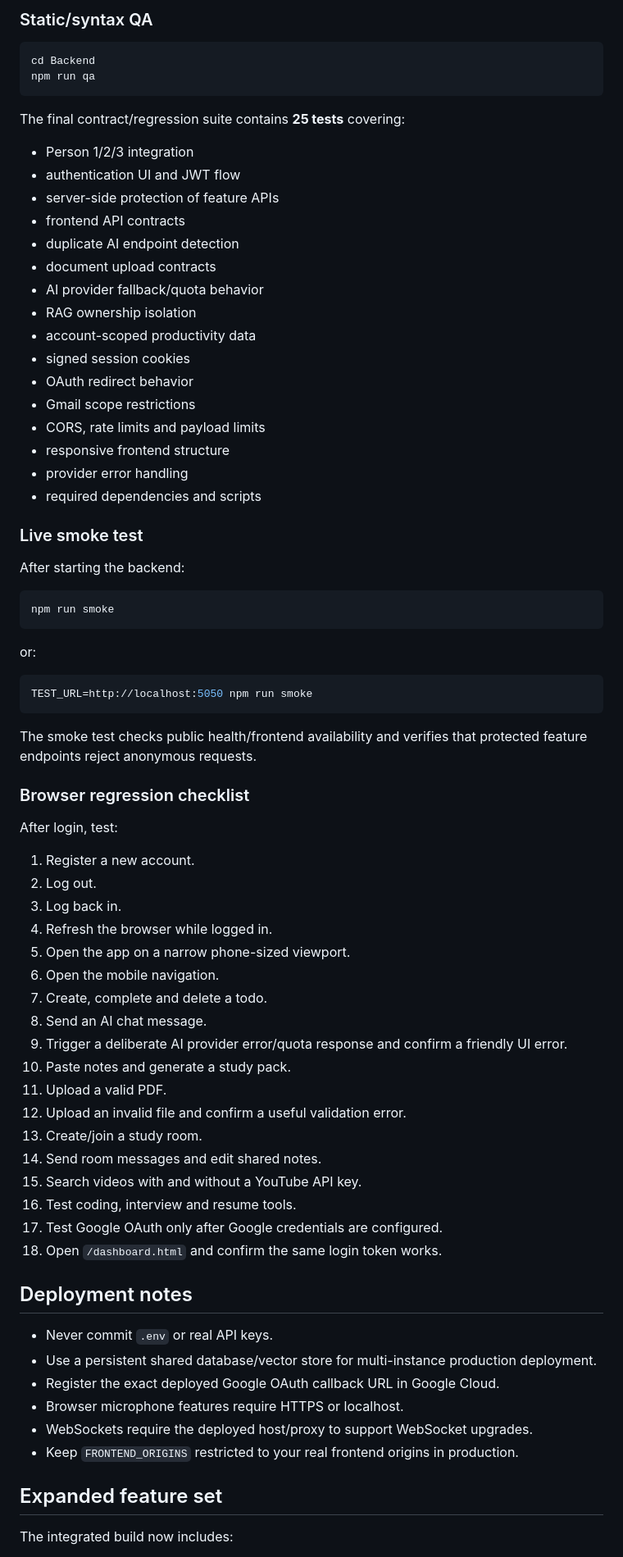
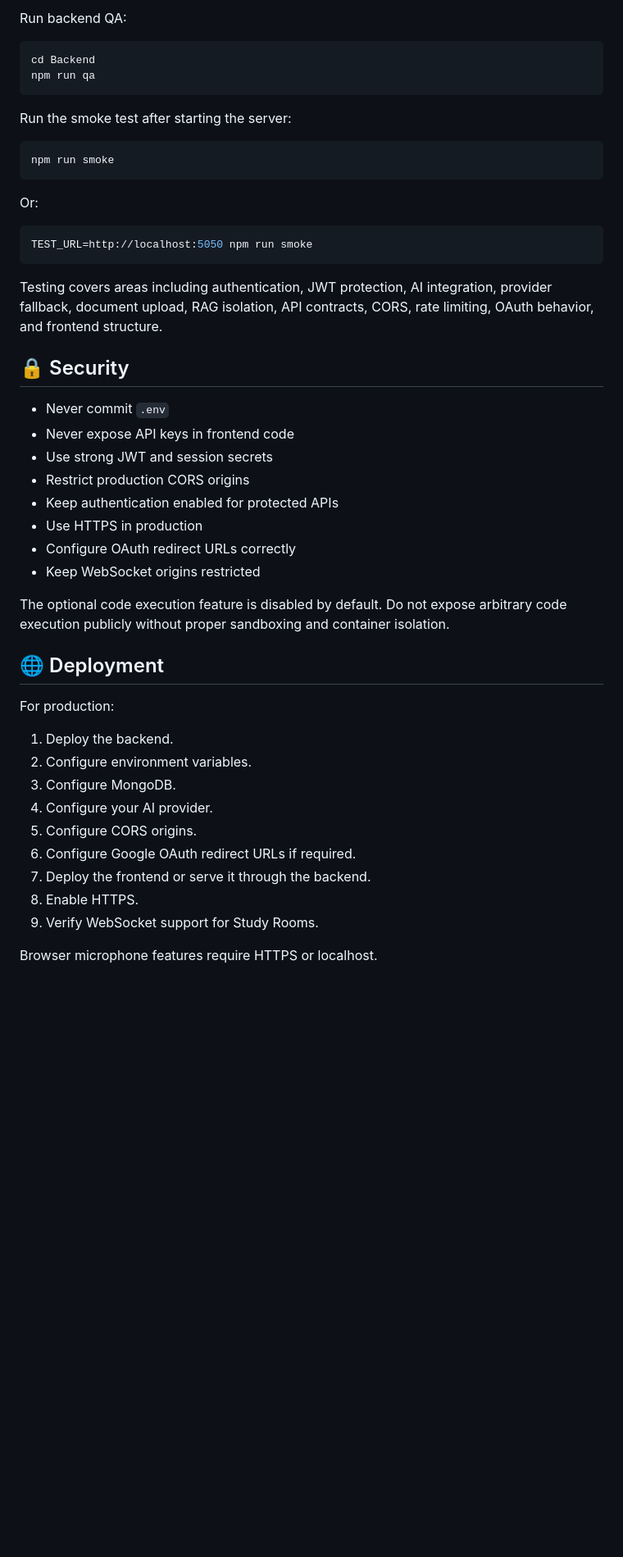
Before and after one commit to AnshPratap2314/StudyVerse-AI, a Markdown page: README.md, the part around one of its changes. Shown at 82% size. Drawn GitHub-style; blank space fills up the shorter version.

````diff
--- a/README.md
+++ b/README.md
@@ -298,79 +473,51 @@ WS   /ws
 
-### Static/syntax QA
+Run backend QA:
 
 ```bash
 cd Backend
 npm run qa
 ```
 
-The final contract/regression suite contains **25 tests** covering:
-
-- Person 1/2/3 integration
-- authentication UI and JWT flow
-- server-side protection of feature APIs
-- frontend API contracts
-- duplicate AI endpoint detection
-- document upload contracts
-- AI provider fallback/quota behavior
-- RAG ownership isolation
-- account-scoped productivity data
-- signed session cookies
-- OAuth redirect behavior
-- Gmail scope restrictions
-- CORS, rate limits and payload limits
-- responsive frontend structure
-- provider error handling
-- required dependencies and scripts
-
-### Live smoke test
-
-After starting the backend:
+Run the smoke test after starting the server:
 
 ```bash
 npm run smoke
 ```
 
-or:
+Or:
 
 ```bash
 TEST_URL=http://localhost:5050 npm run smoke
 ```
 
-The smoke test checks public health/frontend availability and verifies that protected feature endpoints reject anonymous requests.
+Testing covers areas including authentication, JWT protection, AI integration, provider fallback, document upload, RAG isolation, API contracts, CORS, rate limiting, OAuth behavior, and frontend structure.
 
-### Browser regression checklist
+## 🔒 Security
 
-After login, test:
+- Never commit `.env`
+- Never expose API keys in frontend code
+- Use strong JWT and session secrets
+- Restrict production CORS origins
+- Keep authentication enabled for protected APIs
+- Use HTTPS in production
+- Configure OAuth redirect URLs correctly
+- Keep WebSocket origins restricted
 
-1. Register a new account.
-2. Log out.
-3. Log back in.
-4. Refresh the browser while logged in.
-5. Open the app on a narrow phone-sized viewport.
-6. Open the mobile navigation.
-7. Create, complete and delete a todo.
-8. Send an AI chat message.
-9. Trigger a deliberate AI provider error/quota response and confirm a friendly UI error.
-10. Paste notes and generate a study pack.
-11. Upload a valid PDF.
-12. Upload an invalid file and confirm a useful validation error.
-13. Create/join a study room.
-14. Send room messages and edit shared notes.
-15. Search videos with and without a YouTube API key.
-16. Test coding, interview and resume tools.
-17. Test Google OAuth only after Google credentials are configured.
-18. Open `/dashboard.html` and confirm the same login token works.
+The optional code execution feature is disabled by default. Do not expose arbitrary code execution publicly without proper sandboxing and container isolation.
 
-## Deployment notes
+## 🌐 Deployment
 
-- Never commit `.env` or real API keys.
-- Use a persistent shared database/vector store for multi-instance production deployment.
-- Register the exact deployed Google OAuth callback URL in Google Cloud.
-- Browser microphone features require HTTPS or localhost.
-- WebSockets require the deployed host/proxy to support WebSocket upgrades.
-- Keep `FRONTEND_ORIGINS` restricted to your real frontend origins in production.
+For production:
 
-## Expanded feature set
+1. Deploy the backend.
+2. Configure environment variables.
+3. Configure MongoDB.
+4. Configure your AI provider.
+5. Configure CORS origins.
+6. Configure Google OAuth redirect URLs if required.
+7. Deploy the frontend or serve it through the backend.
+8. Enable HTTPS.
+9. Verify WebSocket support for Study Rooms.
 
-The integrated build now includes:
+Browser microphone features require HTTPS or localhost.
 
````
Also changed, not shown: other parts of README.md (+439 -193 lines).
